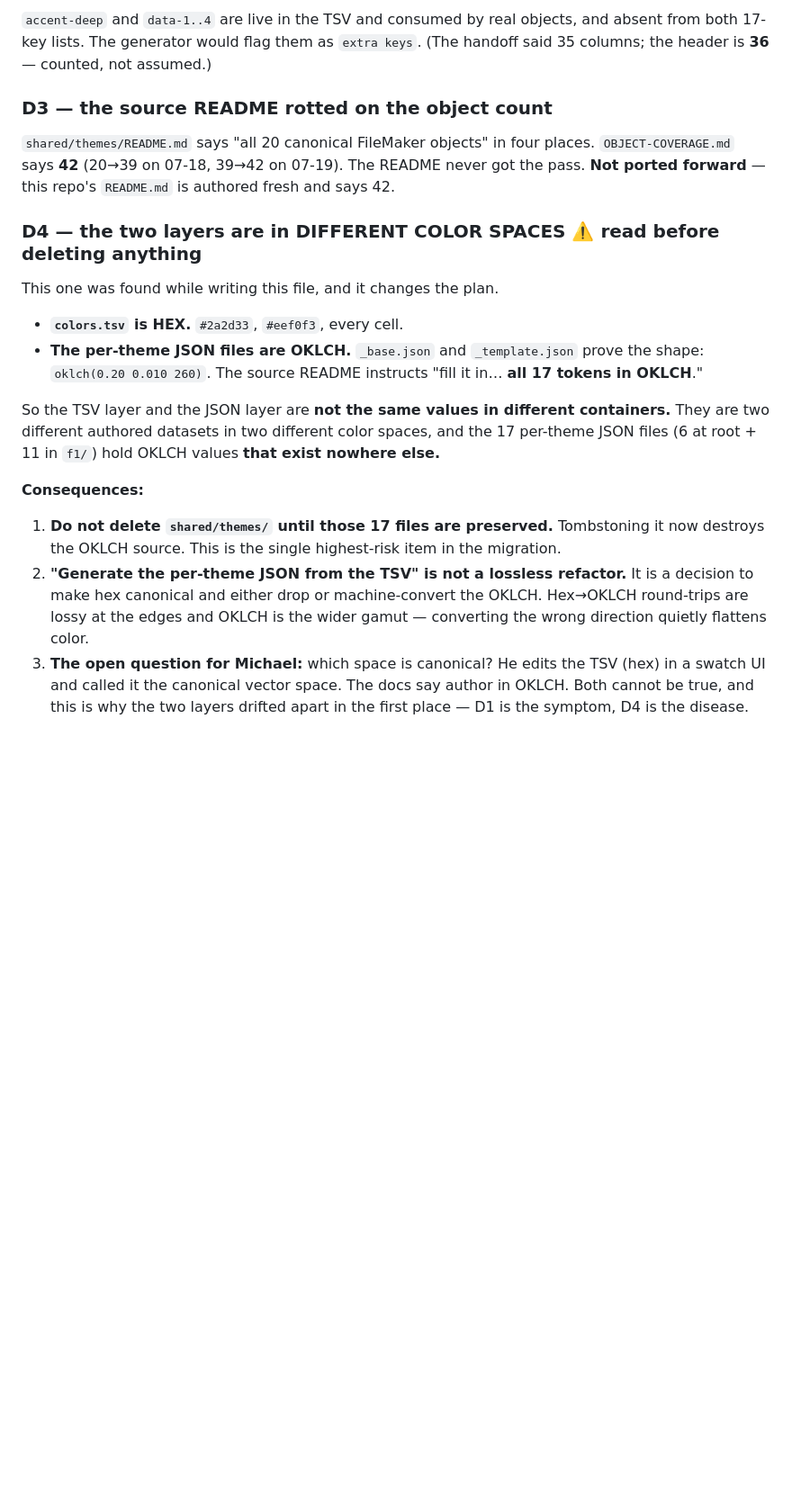
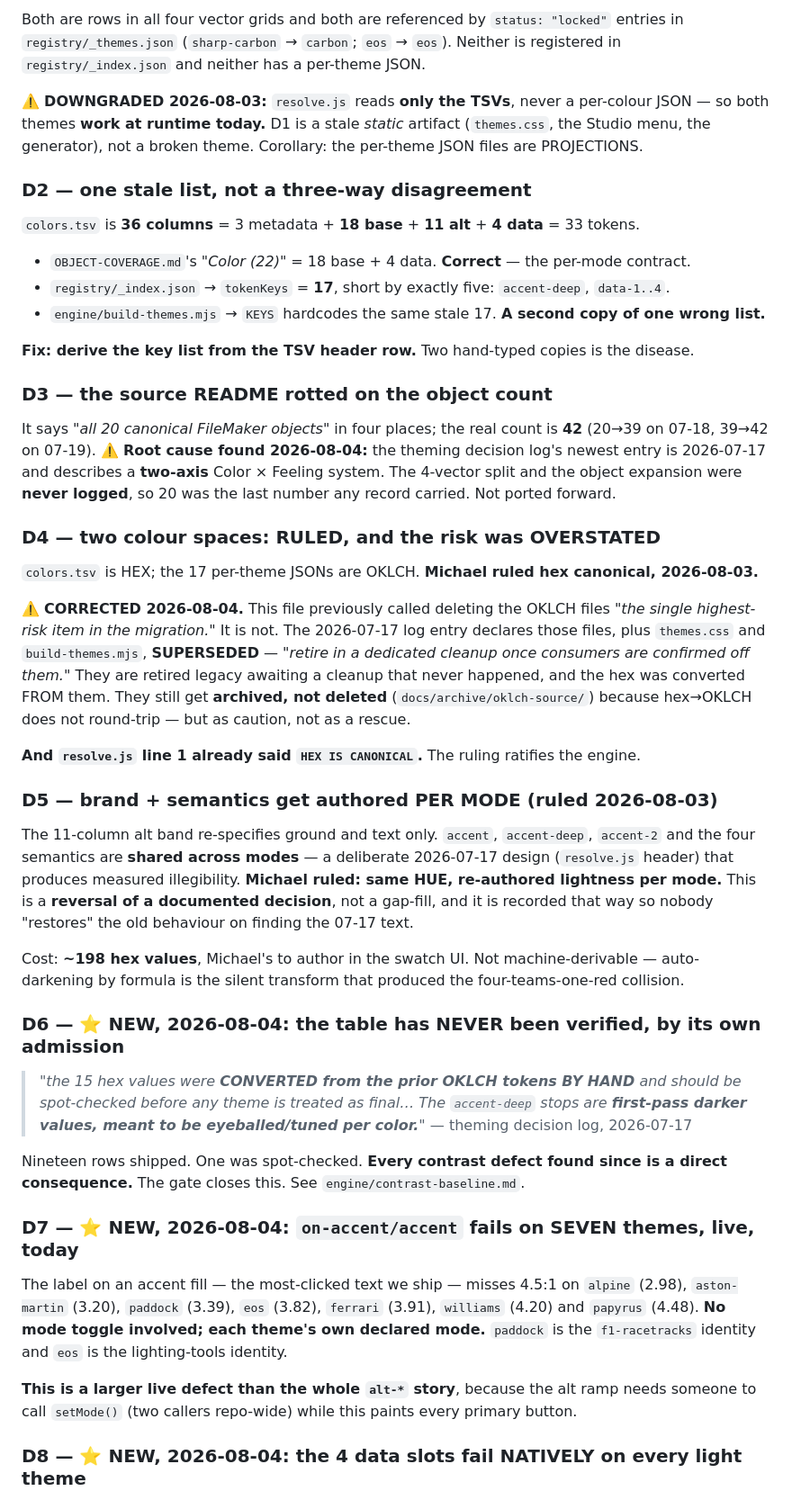
Before and after one commit to mawizorek/maw-themes, a Markdown page: MIGRATION-STATUS.md, the part around one of its changes. Shown at 90% size. GitHub-like rendering; blank space fills up the shorter version.

```diff
--- a/MIGRATION-STATUS.md
+++ b/MIGRATION-STATUS.md
@@ -81,21 +102,71 @@ Not a menu cosmetic — a broken reference in a locked theme.
 
-`accent-deep` and `data-1..4` are live in the TSV and consumed by real objects, and absent from both 17-key lists. The generator would flag them as `extra keys`. (The handoff said 35 columns; the header is **36** — counted, not assumed.)
+Both are rows in all four vector grids and both are referenced by `status: "locked"` entries in
+`registry/_themes.json` (`sharp-carbon` → `carbon`; `eos` → `eos`). Neither is registered in
+`registry/_index.json` and neither has a per-theme JSON.
+
+⚠️ **DOWNGRADED 2026-08-03:** `resolve.js` reads **only the TSVs**, never a per-colour JSON — so
+both themes **work at runtime today.** D1 is a stale *static* artifact (`themes.css`, the Studio
+menu, the generator), not a broken theme. Corollary: the per-theme JSON files are PROJECTIONS.
+
+### D2 — one stale list, not a three-way disagreement
+
+`colors.tsv` is **36 columns** = 3 metadata + **18 base** + **11 alt** + **4 data** = 33 tokens.
+
+- `OBJECT-COVERAGE.md`'s *"Color (22)"* = 18 base + 4 data. **Correct** — the per-mode contract.
+- `registry/_index.json` → `tokenKeys` = **17**, short by exactly five: `accent-deep`, `data-1..4`.
+- `engine/build-themes.mjs` → `KEYS` hardcodes the same stale 17. **A second copy of one wrong list.**
+
+**Fix: derive the key list from the TSV header row.** Two hand-typed copies is the disease.
 
 ### D3 — the source README rotted on the object count
 
-`shared/themes/README.md` says "all 20 canonical FileMaker objects" in four places. `OBJECT-COVERAGE.md` says **42** (20→39 on 07-18, 39→42 on 07-19). The README never got the pass. **Not ported forward** — this repo's `README.md` is authored fresh and says 42.
+It says *"all 20 canonical FileMaker objects"* in four places; the real count is **42** (20→39 on
+07-18, 39→42 on 07-19). ⚠️ **Root cause found 2026-08-04:** the theming decision log's newest entry
+is 2026-07-17 and describes a **two-axis** Color × Feeling system. The 4-vector split and the object
+expansion were **never logged**, so 20 was the last number any record carried. Not ported forward.
 
-### D4 — the two layers are in DIFFERENT COLOR SPACES ⚠️ read before deleting anything
+### D4 — two colour spaces: RULED, and the risk was OVERSTATED
 
-This one was found while writing this file, and it changes the plan.
+`colors.tsv` is HEX; the 17 per-theme JSONs are OKLCH. **Michael ruled hex canonical, 2026-08-03.**
 
-- **`colors.tsv` is HEX.** `#2a2d33`, `#eef0f3`, every cell.
-- **The per-theme JSON files are OKLCH.** `_base.json` and `_template.json` prove the shape: `oklch(0.20 0.010 260)`. The source README instructs "fill it in… **all 17 tokens in OKLCH**."
+⚠️ **CORRECTED 2026-08-04.** This file previously called deleting the OKLCH files *"the single
+highest-risk item in the migration."* It is not. The 2026-07-17 log entry declares those files, plus
+`themes.css` and `build-themes.mjs`, **SUPERSEDED** — *"retire in a dedicated cleanup once consumers
+are confirmed off them."* They are retired legacy awaiting a cleanup that never happened, and the
+hex was converted FROM them. They still get **archived, not deleted** (`docs/archive/oklch-source/`)
+because hex→OKLCH does not round-trip — but as caution, not as a rescue.
 
-So the TSV layer and the JSON layer are **not the same values in different containers.** They are two different authored datasets in two different color spaces, and the 17 per-theme JSON files (6 at root + 11 in `f1/`) hold OKLCH values **that exist nowhere else.**
+**And `resolve.js` line 1 already said `HEX IS CANONICAL`.** The ruling ratifies the engine.
 
-**Consequences:**
+### D5 — brand + semantics get authored PER MODE (ruled 2026-08-03)
 
-1. **Do not delete `shared/themes/` until those 17 files are preserved.** Tombstoning it now destroys the OKLCH source. This is the single highest-risk item in the migration.
-2. **"Generate the per-theme JSON from the TSV" is not a lossless refactor.** It is a decision to make hex canonical and either drop or machine-convert the OKLCH. Hex→OKLCH round-trips are lossy at the edges and OKLCH is the wider gamut — converting the wrong direction quietly flattens color.
-3. **The open question for Michael:** which space is canonical? He edits the TSV (hex) in a swatch UI and called it the canonical vector space. The docs say author in OKLCH. Both cannot be true, and this is why the two layers drifted apart in the first place — D1 is the symptom, D4 is the disease.
+The 11-column alt band re-specifies ground and text only. `accent`, `accent-deep`, `accent-2` and
+the four semantics are **shared across modes** — a deliberate 2026-07-17 design (`resolve.js`
+header) that produces measured illegibility. **Michael ruled: same HUE, re-authored lightness per
+mode.** This is a **reversal of a documented decision**, not a gap-fill, and it is recorded that way
+so nobody "restores" the old behaviour on finding the 07-17 text.
+
+Cost: **~198 hex values**, Michael's to author in the swatch UI. Not machine-derivable —
+auto-darkening by formula is the silent transform that produced the four-teams-one-red collision.
+
+### D6 — ⭐ NEW, 2026-08-04: the table has NEVER been verified, by its own admission
+
+> *"the 15 hex values were **CONVERTED from the prior OKLCH tokens BY HAND** and should be
+> spot-checked before any theme is treated as final… The `accent-deep` stops are **first-pass darker
+> values, meant to be eyeballed/tuned per color.**"* — theming decision log, 2026-07-17
+
+Nineteen rows shipped. One was spot-checked. **Every contrast defect found since is a direct
+consequence.** The gate closes this. See `engine/contrast-baseline.md`.
+
+### D7 — ⭐ NEW, 2026-08-04: `on-accent/accent` fails on SEVEN themes, live, today
+
+The label on an accent fill — the most-clicked text we ship — misses 4.5:1 on `alpine` (2.98),
+`aston-martin` (3.20), `paddock` (3.39), `eos` (3.82), `ferrari` (3.91), `williams` (4.20) and
+`papyrus` (4.48). **No mode toggle involved; each theme's own declared mode.** `paddock` is the
+`f1-racetracks` identity and `eos` is the lighting-tools identity.
+
+**This is a larger live defect than the whole `alt-*` story**, because the alt ramp needs someone to
+call `setMode()` (two callers repo-wide) while this paints every primary button.
+
+### D8 — ⭐ NEW, 2026-08-04: the 4 data slots fail NATIVELY on every light theme
+
```
Also changed, not shown: other parts of MIGRATION-STATUS.md (+102 -57 lines).
